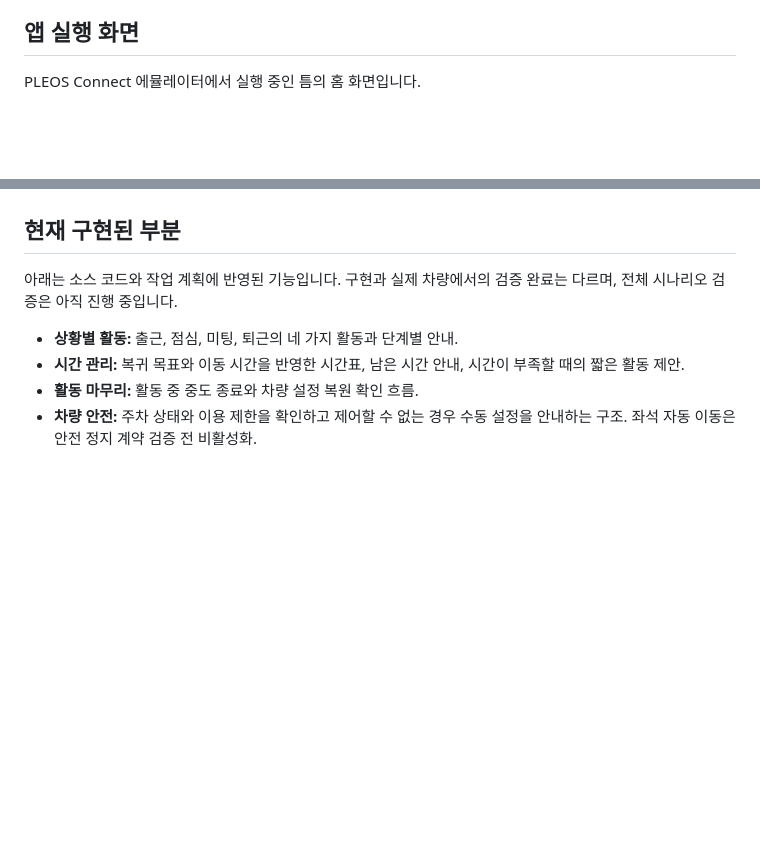
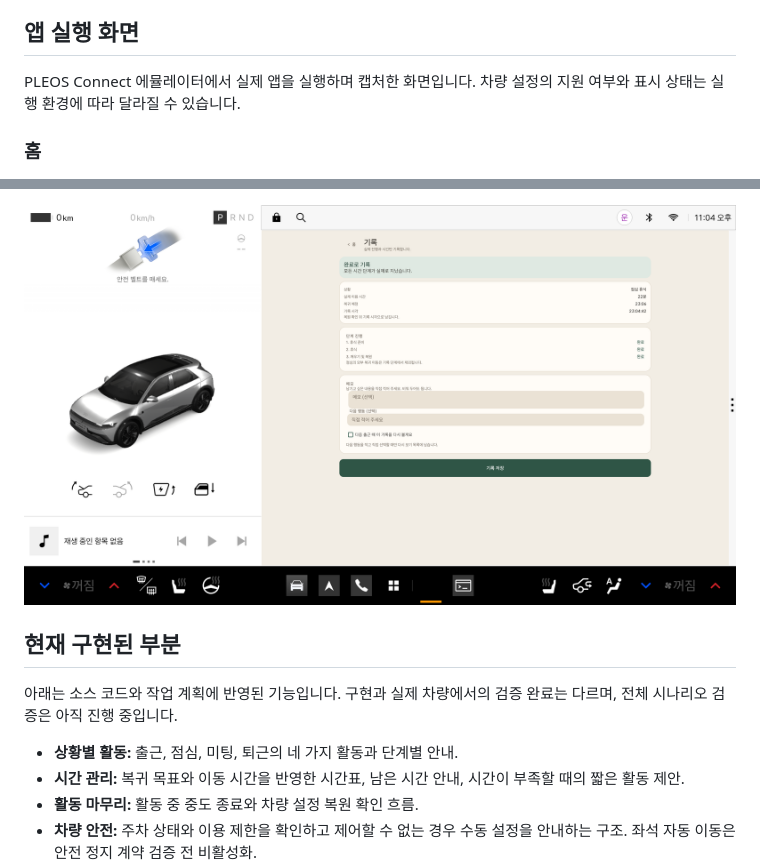
Before and after one commit to yanaire/Between-Teum, a Markdown page: README.md, 2 parts joined by grey strips. Rendered like a GitHub page; pictures changed too: assets/teum-activity-record.png (added); blank space fills up the shorter version.

```diff
--- a/README.md
+++ b/README.md
@@ -8,6 +8,9 @@
 
 ## 앱 실행 화면
 
-PLEOS Connect 에뮬레이터에서 실행 중인 틈의 홈 화면입니다.
+PLEOS Connect 에뮬레이터에서 실제 앱을 실행하며 캡처한 화면입니다.
+차량 설정의 지원 여부와 표시 상태는 실행 환경에 따라 달라질 수 있습니다.
+
+### 홈
 
 ![PLEOS 에뮬레이터에서 실행 중인 틈 홈 화면](assets/teum-screen.png)
@@ -14,3 +32,4 @@ PLEOS Connect 에뮬레이터에서 실행 중인 틈의 홈 화면입니다.
+![완료한 점심 휴식의 단계와 메모를 기록하는 화면](assets/teum-activity-record.png)
 
 ## 현재 구현된 부분
 
```
Also changed, not shown: other parts of README.md (+15 -0 lines), assets/teum-lunch-session.png (added), assets/teum-lunch-setup.png (added), assets/teum-meeting-setup.png (added).
